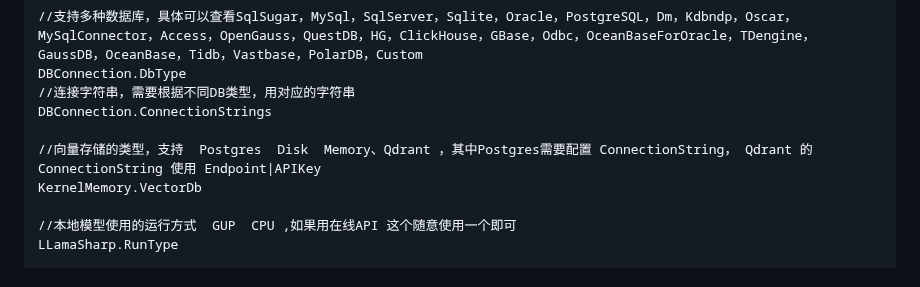
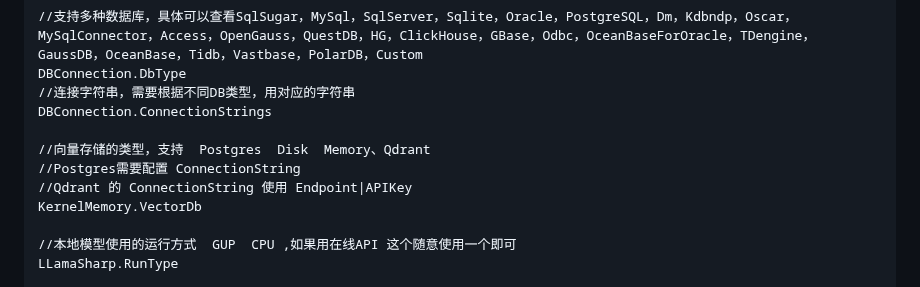
Before and after one commit to AIDotNet/AntSK, a Markdown page: README.md, the part around the change. Rendered like a GitHub page.

```diff
--- a/README.md
+++ b/README.md
@@ -139,7 +139,9 @@ DBConnection.DbType
 //连接字符串，需要根据不同DB类型，用对应的字符串
 DBConnection.ConnectionStrings
 
-//向量存储的类型，支持  Postgres  Disk  Memory、Qdrant ，其中Postgres需要配置 ConnectionString， Qdrant 的 ConnectionString 使用 Endpoint|APIKey
+//向量存储的类型，支持  Postgres  Disk  Memory、Qdrant
+//Postgres需要配置 ConnectionString
+//Qdrant 的 ConnectionString 使用 Endpoint|APIKey
 KernelMemory.VectorDb
 
 //本地模型使用的运行方式  GUP  CPU ,如果用在线API 这个随意使用一个即可
```
